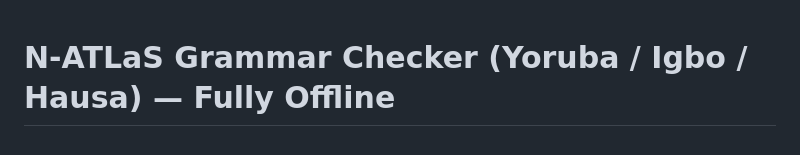
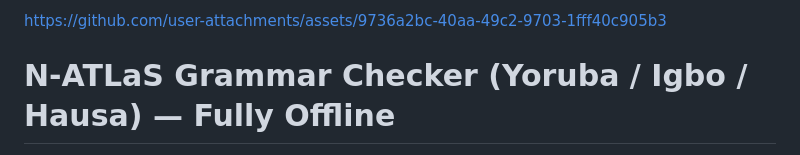
Before and after one commit to Weirdinho/local_grammar_checker, a Markdown page: README.md, the part around the change. Drawn GitHub-style.

Commit message:
Update README with user attachments link
Added a link to user attachments in the README.

```diff
--- a/README.md
+++ b/README.md
@@ -1,3 +1,9 @@
+
+
+https://github.com/user-attachments/assets/9736a2bc-40aa-49c2-9703-1fff40c905b3
+
+
+
 # N-ATLaS Grammar Checker (Yoruba / Igbo / Hausa) — Fully Offline
 
 A two-tier, fully offline grammar checker for Nigerian indigenous languages,
```
